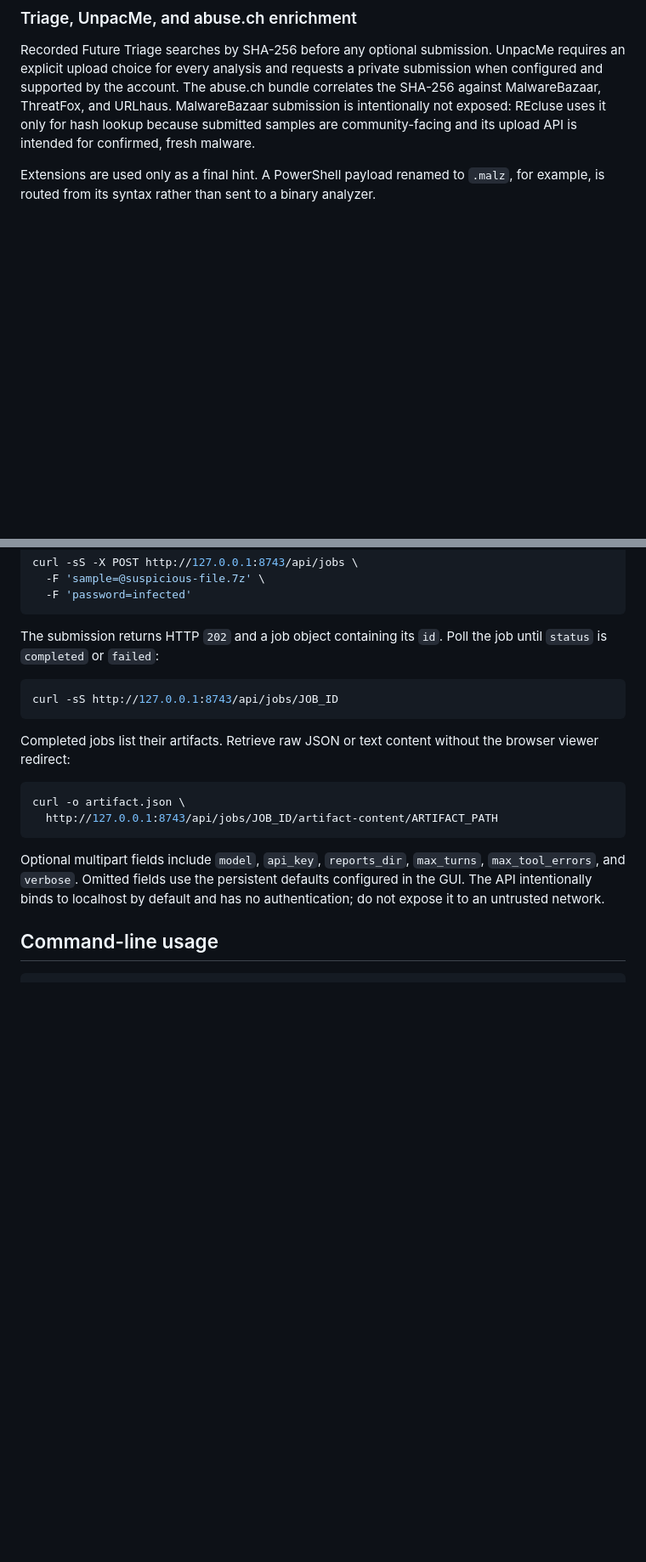
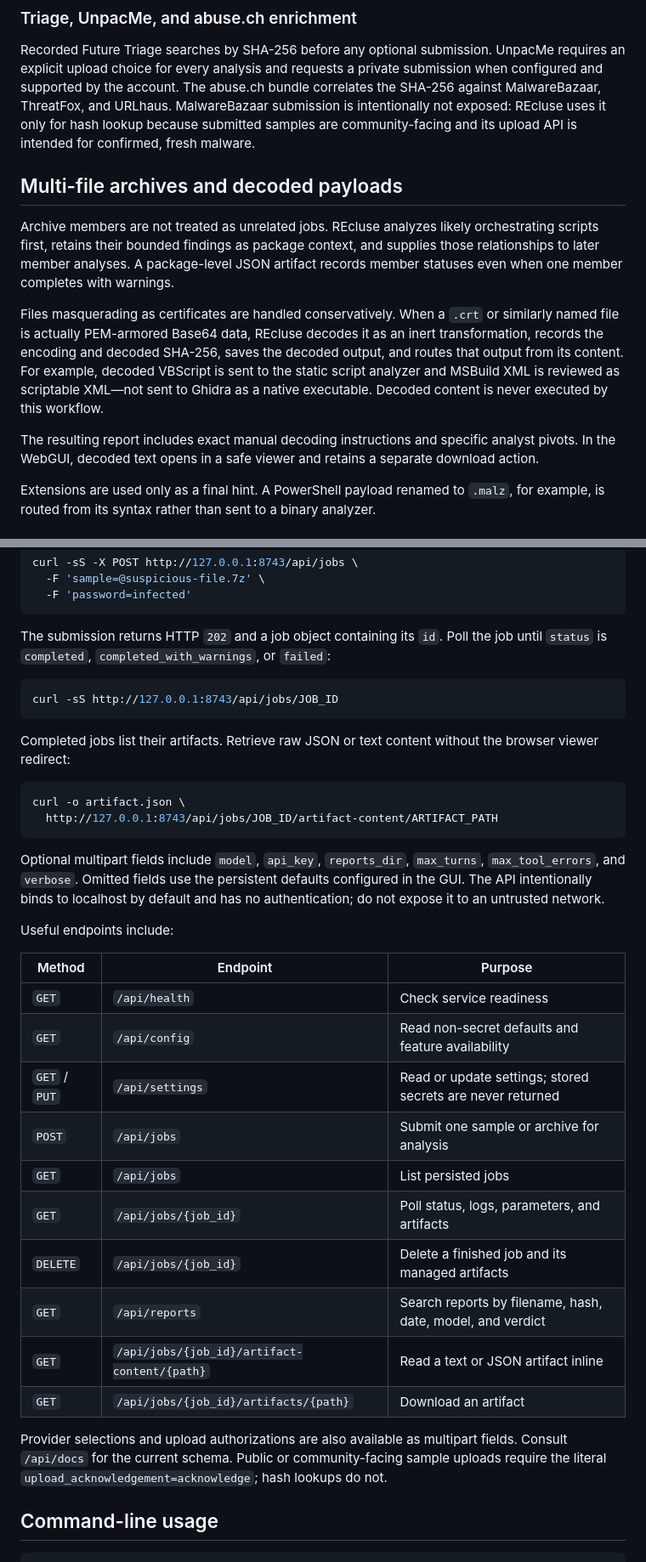
Before and after one commit to dsogburn/REcluse, a Markdown page: README.md, 2 parts joined by grey strips. Shown at 85% size. GitHub-like rendering; blank space fills up the shorter version.

Commit message:
Update documentation for current analysis workflows

````diff
--- a/README.md
+++ b/README.md
@@ -136,6 +141,25 @@ bundle correlates the SHA-256 against MalwareBazaar, ThreatFox, and URLhaus.
 MalwareBazaar submission is intentionally not exposed: REcluse uses it only for
 hash lookup because submitted samples are community-facing and its upload API is
 intended for confirmed, fresh malware.
+
+## Multi-file archives and decoded payloads
+
+Archive members are not treated as unrelated jobs. REcluse analyzes likely
+orchestrating scripts first, retains their bounded findings as package context,
+and supplies those relationships to later member analyses. A package-level JSON
+artifact records member statuses even when one member completes with warnings.
+
+Files masquerading as certificates are handled conservatively. When a `.crt` or
+similarly named file is actually PEM-armored Base64 data, REcluse decodes it as
+an inert transformation, records the encoding and decoded SHA-256, saves the
+decoded output, and routes that output from its content. For example, decoded
+VBScript is sent to the static script analyzer and MSBuild XML is reviewed as
+scriptable XML—not sent to Ghidra as a native executable. Decoded content is
+never executed by this workflow.
+
+The resulting report includes exact manual decoding instructions and specific
+analyst pivots. In the WebGUI, decoded text opens in a safe viewer and retains a
+separate download action.
 
 Extensions are used only as a final hint. A PowerShell payload renamed to `.malz`, for example, is routed from its syntax rather than sent to a binary analyzer.
 
@@ -287,7 +316,7 @@ curl -sS -X POST http://127.0.0.1:8743/api/jobs \
 ```
 
 The submission returns HTTP `202` and a job object containing its `id`. Poll the
-job until `status` is `completed` or `failed`:
+job until `status` is `completed`, `completed_with_warnings`, or `failed`:
 
 ```bash
 curl -sS http://127.0.0.1:8743/api/jobs/JOB_ID
@@ -305,6 +334,26 @@ Optional multipart fields include `model`, `api_key`, `reports_dir`,
 `max_turns`, `max_tool_errors`, and `verbose`. Omitted fields use the persistent
 defaults configured in the GUI. The API intentionally binds to localhost by
 default and has no authentication; do not expose it to an untrusted network.
+
+Useful endpoints include:
+
+| Method | Endpoint | Purpose |
+|---|---|---|
+| `GET` | `/api/health` | Check service readiness |
+| `GET` | `/api/config` | Read non-secret defaults and feature availability |
+| `GET` / `PUT` | `/api/settings` | Read or update settings; stored secrets are never returned |
+| `POST` | `/api/jobs` | Submit one sample or archive for analysis |
+| `GET` | `/api/jobs` | List persisted jobs |
+| `GET` | `/api/jobs/{job_id}` | Poll status, logs, parameters, and artifacts |
+| `DELETE` | `/api/jobs/{job_id}` | Delete a finished job and its managed artifacts |
+| `GET` | `/api/reports` | Search reports by filename, hash, date, model, and verdict |
+| `GET` | `/api/jobs/{job_id}/artifact-content/{path}` | Read a text or JSON artifact inline |
+| `GET` | `/api/jobs/{job_id}/artifacts/{path}` | Download an artifact |
+
+Provider selections and upload authorizations are also available as multipart
+fields. Consult `/api/docs` for the current schema. Public or community-facing
+sample uploads require the literal `upload_acknowledgement=acknowledge`; hash
+lookups do not.
 
 ## Command-line usage
 
````
Also changed, not shown: other parts of README.md (+37 -10 lines).
